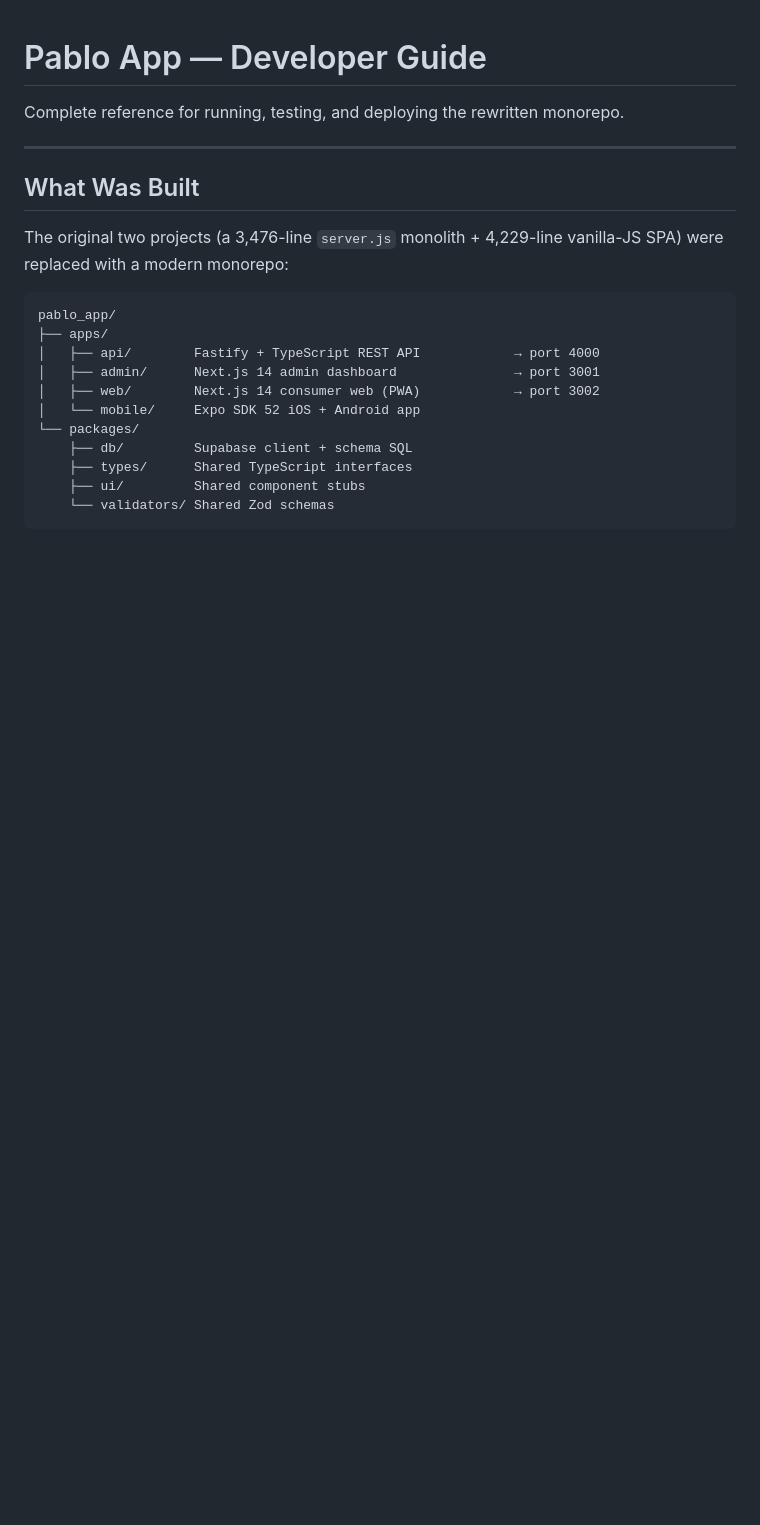
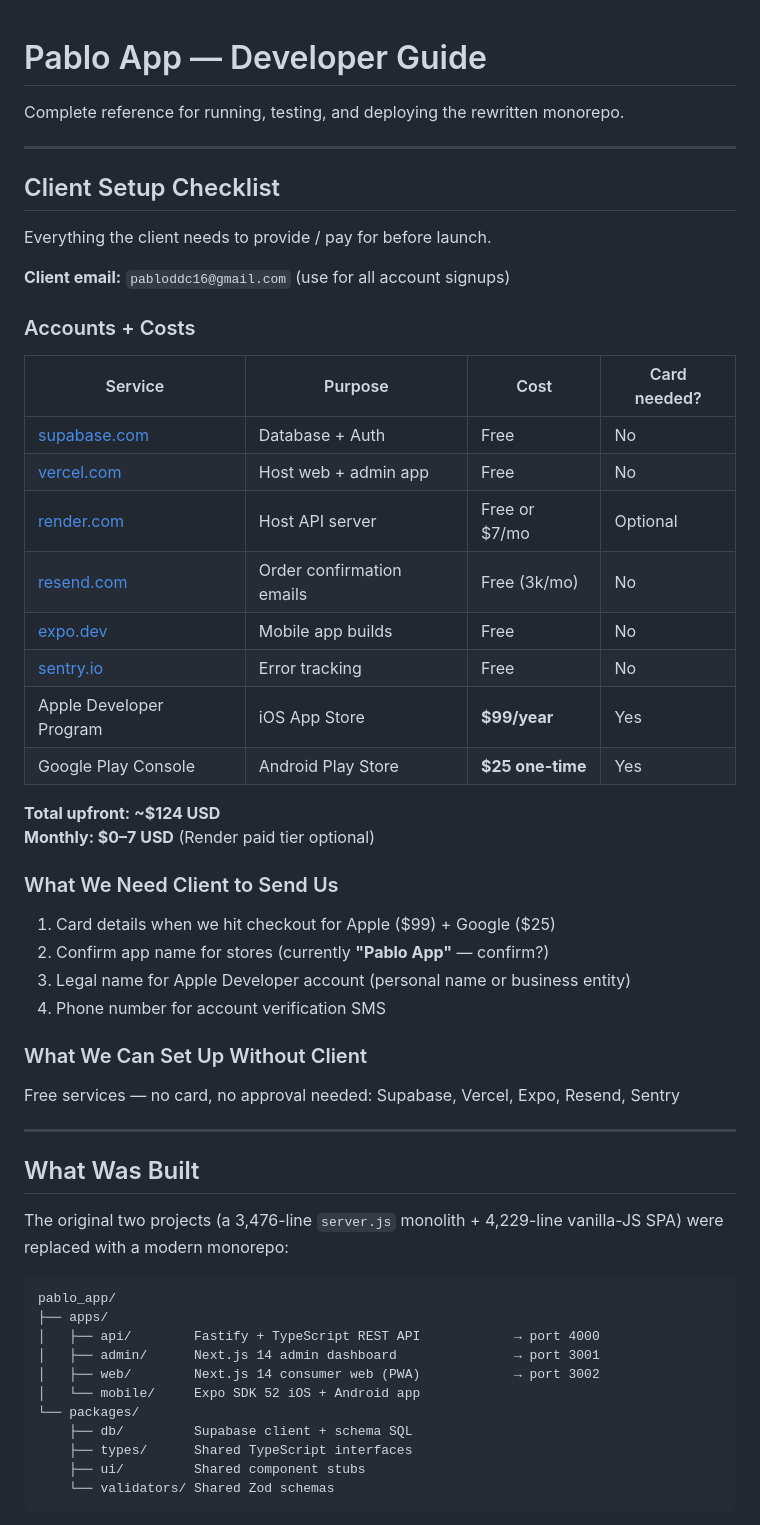
Before and after one commit to Pabloddc16/Zona_Mundial, a Markdown page: GUIDE.md, the part around the change. Rendered like a GitHub page; blank space fills up the shorter version.

Commit message:
docs: add client setup checklist to GUIDE.md

```diff
--- a/GUIDE.md
+++ b/GUIDE.md
@@ -1,6 +1,41 @@
 # Pablo App — Developer Guide
 
 Complete reference for running, testing, and deploying the rewritten monorepo.
+
+---
+
+## Client Setup Checklist
+
+Everything the client needs to provide / pay for before launch.
+
+**Client email:** `pabloddc16@gmail.com` (use for all account signups)
+
+### Accounts + Costs
+
+| Service | Purpose | Cost | Card needed? |
+|---------|---------|------|-------------|
+| [supabase.com](https://supabase.com) | Database + Auth | Free | No |
+| [vercel.com](https://vercel.com) | Host web + admin app | Free | No |
+| [render.com](https://render.com) | Host API server | Free or $7/mo | Optional |
+| [resend.com](https://resend.com) | Order confirmation emails | Free (3k/mo) | No |
+| [expo.dev](https://expo.dev) | Mobile app builds | Free | No |
+| [sentry.io](https://sentry.io) | Error tracking | Free | No |
+| Apple Developer Program | iOS App Store | **$99/year** | Yes |
+| Google Play Console | Android Play Store | **$25 one-time** | Yes |
+
+**Total upfront: ~$124 USD**
+**Monthly: $0–7 USD** (Render paid tier optional)
+
+### What We Need Client to Send Us
+
+1. Card details when we hit checkout for Apple ($99) + Google ($25)
+2. Confirm app name for stores (currently **"Pablo App"** — confirm?)
+3. Legal name for Apple Developer account (personal name or business entity)
+4. Phone number for account verification SMS
+
+### What We Can Set Up Without Client
+
+Free services — no card, no approval needed: Supabase, Vercel, Expo, Resend, Sentry
 
 ---
 
```
